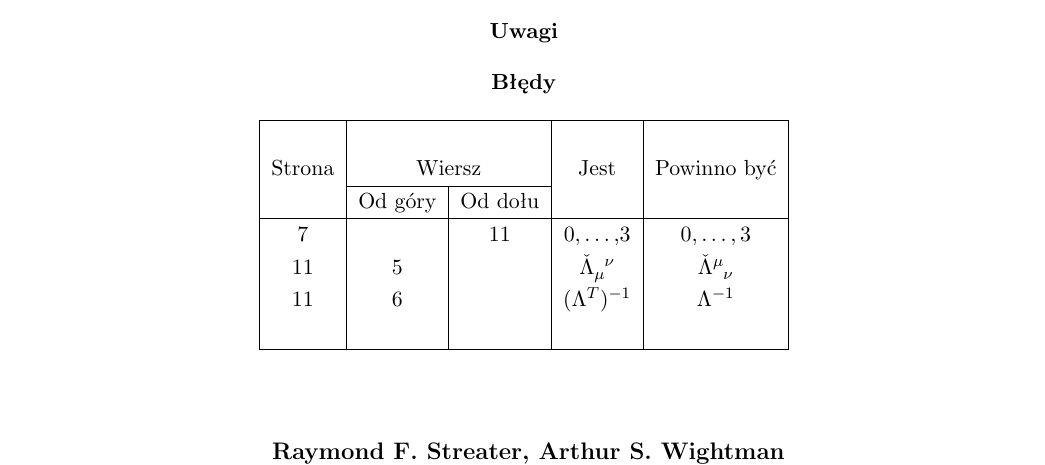
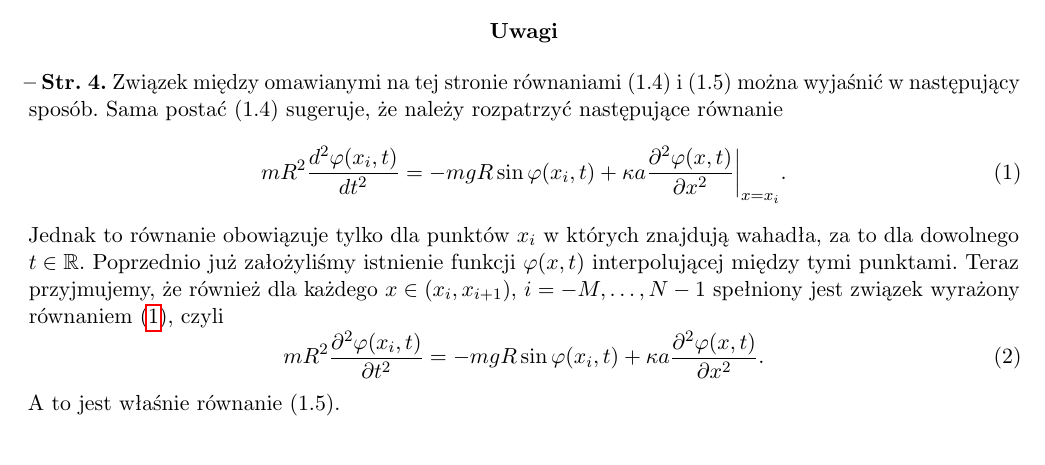
Before and after one commit to KZiemian/Fizyka-bledy-i-uwagi, a LaTeX document (Teoria-pola-błędy-i-uwagi.tex): part of the page, cut so that both start at the same text. Compiled offline with pdfLaTeX.

Commit message:
Arodź, Hadasz

```diff
--- a/Teoria-pola-błędy-i-uwagi.tex
+++ b/Teoria-pola-błędy-i-uwagi.tex
@@ -200,6 +200,7 @@
 \newcommand{\pr}{\partial}
 \newcommand{\de}{\mr{d}}
 \newcommand{\dd}[3]{\fr{ \de^{ #1 } { #2 } }{ \de { #3 }^{ #1 } }}
+\newcommand{\ddi}[3]{\fr{ d^{ #1 } { #2 } }{ d { #3 }^{ #1 } }} % Italic
 \newcommand{\pd}[3]{\fr{ \pr^{ #1 } { #2 } }{ \pr { #3 }^{ #1 } }}
 
 % Powszechnie używane symbole
@@ -469,25 +470,40 @@
 
 \CenterTB{Uwagi}
 
-\CenterTB{Błędy}
-\begin{center}
-  \begin{tabular}{|c|c|c|c|c|}
-    \hline
-    & \multicolumn{2}{c|}{} & & \\
-    Strona & \multicolumn{2}{c|}{Wiersz} & Jest & Powinno być \\ \cline{2-3}
-    & Od góry & Od dołu &  &  \\ \hline
-    7 & & 11 & $0,\ld,\!3$ & $0,\ld, 3$ \\
-    11 & 5 & & $\ten{ \check{ \La } }{ _{ \mu }^{ \nu } }$
-           & $\ten{ \check{ \La } }{ ^{ \mu }_{ \nu } }$ \\
-    11 & 6 & & $( \La^{ T } )^{ -1 }$ & $\La^{ -1 }$ \\
-    % & & & & \\
-    % & & & & \\
-    % & & & & \\
-    & & & & \\ \hline
-  \end{tabular}
-\end{center}
+\start \Str{4} Związek między omawianymi na tej stronie równaniami (1.4) i~(1.5) można wyjaśnić w~następujący sposób. Sama postać (1.4)~sugeruje, że~należy rozpatrzyć następujące równanie
+\begin{equation}
+  \label{eq:ArodzHadasz-01}
+  mR^{ 2 } \ddi{ 2 }{ \vp( x_{ i }, t ) }{ t }
+  = -mgR \sin\vp( x_{ i }, t )
+  + \kappa a \pd{ 2 }{ \vp( x, t ) }{ x }\bigg|_{ x = x_{ i } }.
+\end{equation}
+Jednak to równanie obowiązuje tylko dla punktów $x_{ i }$ w~których znajdują wahadła, za to dla dowolnego $t \in \R$. Poprzednio już założyliśmy istnienie funkcji $\vp( x , t )$ interpolującej między tymi punktami. Teraz przyjmujemy, że~również dla każdego $x \in ( x_{ i }, x_{ i + 1 } )$, $i = -M,\ld, N - 1$ spełniony jest związek wyrażony równaniem \eqref{eq:ArodzHadasz-01}, czyli
+\begin{equation}
+  \label{eq:ArodzHadasz-02}
+    mR^{ 2 } \pd{ 2 }{ \vp( x_{ i }, t ) }{ t }
+  = -mgR \sin\vp( x_{ i }, t ) + \kappa a \pd{ 2 }{ \vp( x, t ) }{ x }.
+\end{equation}
+A~to jest właśnie równanie (1.5).
 
-\vspace{\spaceTwo}
+% \CenterTB{Błędy}
+% \begin{center}
+%   \begin{tabular}{|c|c|c|c|c|}
+%     \hline
+%     & \multicolumn{2}{c|}{} & & \\
+%     Strona & \multicolumn{2}{c|}{Wiersz} & Jest & Powinno być \\ \cline{2-3}
+%     & Od góry & Od dołu &  &  \\ \hline
+%     7 & & 11 & $0,\ld,\!3$ & $0,\ld, 3$ \\
+%     11 & 5 & & $\ten{ \check{ \La } }{ _{ \mu }^{ \nu } }$
+%            & $\ten{ \check{ \La } }{ ^{ \mu }_{ \nu } }$ \\
+%     11 & 6 & & $( \La^{ T } )^{ -1 }$ & $\La^{ -1 }$ \\
+%     % & & & & \\
+%     % & & & & \\
+%     % & & & & \\
+%     & & & & \\ \hline
+%   \end{tabular}
+% \end{center}
+
+% \vspace{\spaceTwo}
 
 
 
@@ -611,8 +627,3 @@
 
 
 
-% ####################
-\Work{
-  Raymond F. Streater, Arthur S. Wightman \\
-  ,,PCT, Spin and Statistic, and All That'',
-  \cite{StreaterWightmanPCT00} }
```
Also changed, not shown: Teoria-pola-błędy-i-uwagi.tex (104 more changed lines).
